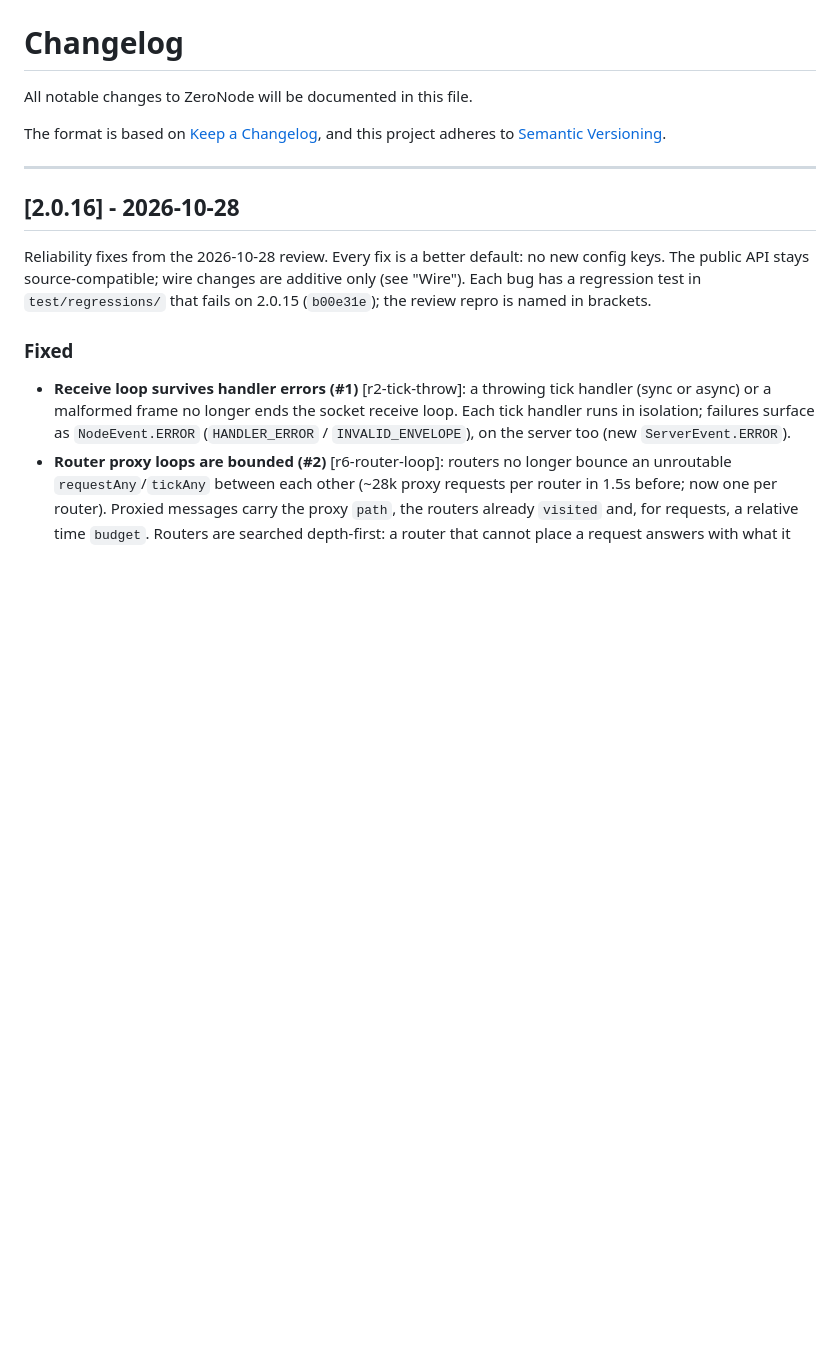
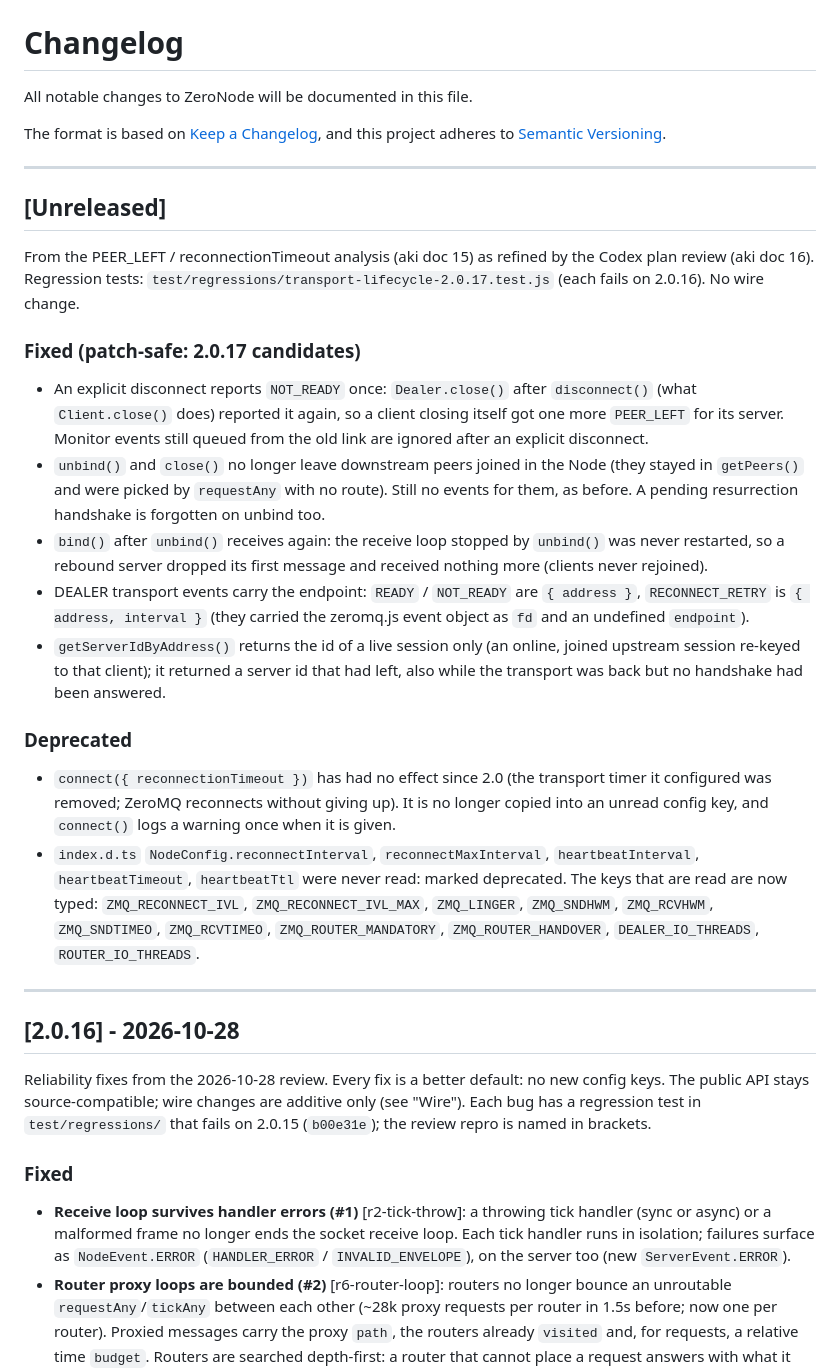
Before and after one commit to sfast/zeronode, a Markdown page: CHANGELOG.md, the part around the change. Rendered like a GitHub page; blank space fills up the shorter version.

Commit message:
docs(changelog): unreleased 2.0.17 candidates
Co-Authored-By: Claude Opus 5.5 <noreply@anthropic.com>

```diff
--- a/CHANGELOG.md
+++ b/CHANGELOG.md
@@ -4,6 +4,47 @@ All notable changes to ZeroNode will be documented in this file.
 
 The format is based on [Keep a Changelog](https://keepachangelog.com/en/1.0.0/),
 and this project adheres to [Semantic Versioning](https://semver.org/spec/v2.0.0.html).
+
+---
+
+## [Unreleased]
+
+From the PEER_LEFT / reconnectionTimeout analysis (aki doc 15) as refined by
+the Codex plan review (aki doc 16). Regression tests:
+`test/regressions/transport-lifecycle-2.0.17.test.js` (each fails on 2.0.16).
+No wire change.
+
+### Fixed (patch-safe: 2.0.17 candidates)
+- An explicit disconnect reports `NOT_READY` once: `Dealer.close()` after
+  `disconnect()` (what `Client.close()` does) reported it again, so a client
+  closing itself got one more `PEER_LEFT` for its server. Monitor events still
+  queued from the old link are ignored after an explicit disconnect.
+- `unbind()` and `close()` no longer leave downstream peers joined in the Node
+  (they stayed in `getPeers()` and were picked by `requestAny` with no route).
+  Still no events for them, as before. A pending resurrection handshake is
+  forgotten on unbind too.
+- `bind()` after `unbind()` receives again: the receive loop stopped by
+  `unbind()` was never restarted, so a rebound server dropped its first
+  message and received nothing more (clients never rejoined).
+- DEALER transport events carry the endpoint: `READY` / `NOT_READY` are
+  `{ address }`, `RECONNECT_RETRY` is `{ address, interval }` (they carried
+  the zeromq.js event object as `fd` and an undefined `endpoint`).
+- `getServerIdByAddress()` returns the id of a live session only (an online,
+  joined upstream session re-keyed to that client); it returned a server id
+  that had left, also while the transport was back but no handshake had been
+  answered.
+
+### Deprecated
+- `connect({ reconnectionTimeout })` has had no effect since 2.0 (the
+  transport timer it configured was removed; ZeroMQ reconnects without giving
+  up). It is no longer copied into an unread config key, and `connect()` logs
+  a warning once when it is given.
+- `index.d.ts` `NodeConfig.reconnectInterval`, `reconnectMaxInterval`,
+  `heartbeatInterval`, `heartbeatTimeout`, `heartbeatTtl` were never read:
+  marked deprecated. The keys that are read are now typed: `ZMQ_RECONNECT_IVL`,
+  `ZMQ_RECONNECT_IVL_MAX`, `ZMQ_LINGER`, `ZMQ_SNDHWM`, `ZMQ_RCVHWM`,
+  `ZMQ_SNDTIMEO`, `ZMQ_RCVTIMEO`, `ZMQ_ROUTER_MANDATORY`, `ZMQ_ROUTER_HANDOVER`,
+  `DEALER_IO_THREADS`, `ROUTER_IO_THREADS`.
 
 ---
 
```
